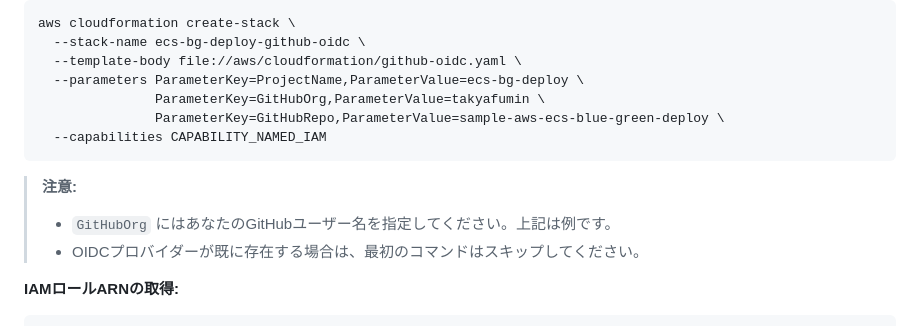
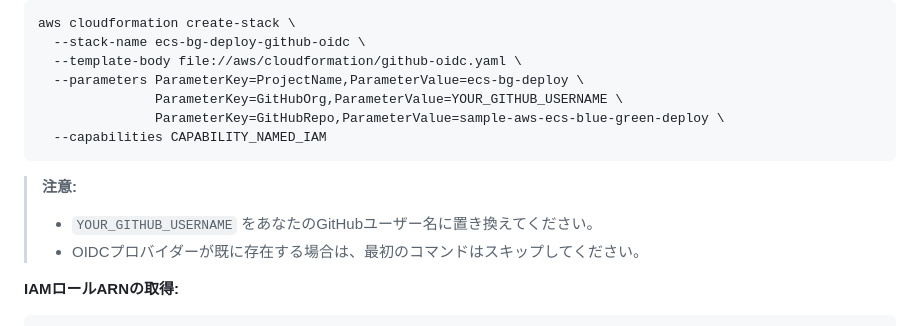
Before and after one commit to takyafumin/sample-aws-ecs-blue-green-deploy, a Markdown page: README.md, the part around the change. Drawn GitHub-style.

Commit message:
GitHubOrgの値をプレースホルダーに変更し、ユーザー名の指定方法を明確化

````diff
--- a/README.md
+++ b/README.md
@@ -30,13 +30,13 @@ aws cloudformation create-stack \
   --stack-name ecs-bg-deploy-github-oidc \
   --template-body file://aws/cloudformation/github-oidc.yaml \
   --parameters ParameterKey=ProjectName,ParameterValue=ecs-bg-deploy \
-               ParameterKey=GitHubOrg,ParameterValue=takyafumin \
+               ParameterKey=GitHubOrg,ParameterValue=YOUR_GITHUB_USERNAME \
                ParameterKey=GitHubRepo,ParameterValue=sample-aws-ecs-blue-green-deploy \
   --capabilities CAPABILITY_NAMED_IAM
 ```
 
 > **注意:**
-> - `GitHubOrg` にはあなたのGitHubユーザー名を指定してください。上記は例です。
+> - `YOUR_GITHUB_USERNAME` をあなたのGitHubユーザー名に置き換えてください。
 > - OIDCプロバイダーが既に存在する場合は、最初のコマンドはスキップしてください。
 
 **IAMロールARNの取得:**
````
